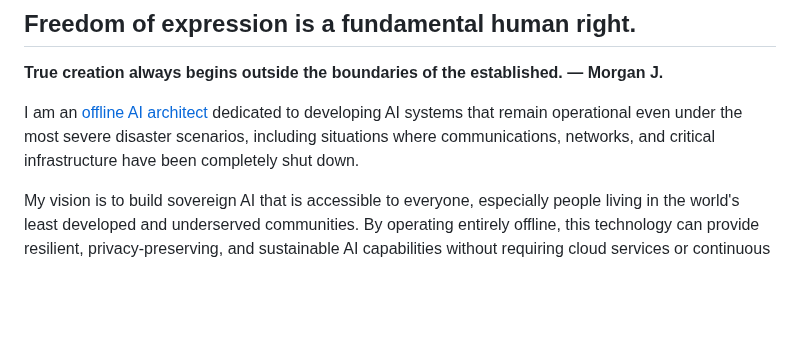
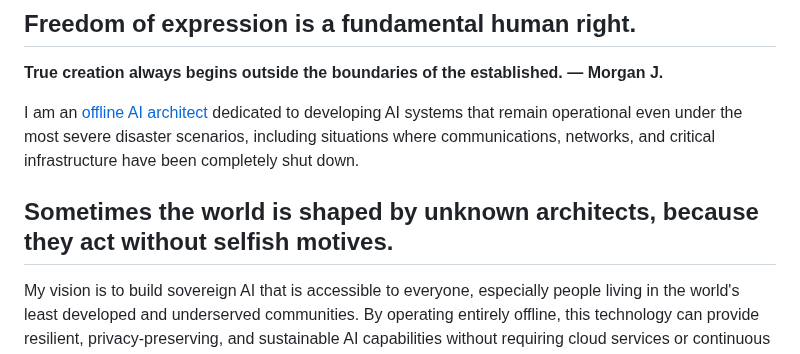
Before and after one commit to henrymorgan10/-mcorp-home, a Markdown page: README.md, the part around the change. Rendered like a GitHub page; blank space fills up the shorter version.

```diff
--- a/README.md
+++ b/README.md
@@ -3,6 +3,8 @@
 **True creation always begins outside the boundaries of the established. — Morgan J.**
 
 I am an [offline AI architect](https://mcorpai.org/) dedicated to developing AI systems that remain operational even under the most severe disaster scenarios, including situations where communications, networks, and critical infrastructure have been completely shut down.
+
+## Sometimes the world is shaped by unknown architects, because they act without selfish motives.
 
 My vision is to build sovereign AI that is accessible to everyone, especially people living in the world's least developed and underserved communities. By operating entirely offline, this technology can provide resilient, privacy-preserving, and sustainable AI capabilities without requiring cloud services or continuous internet connectivity.
 
```
